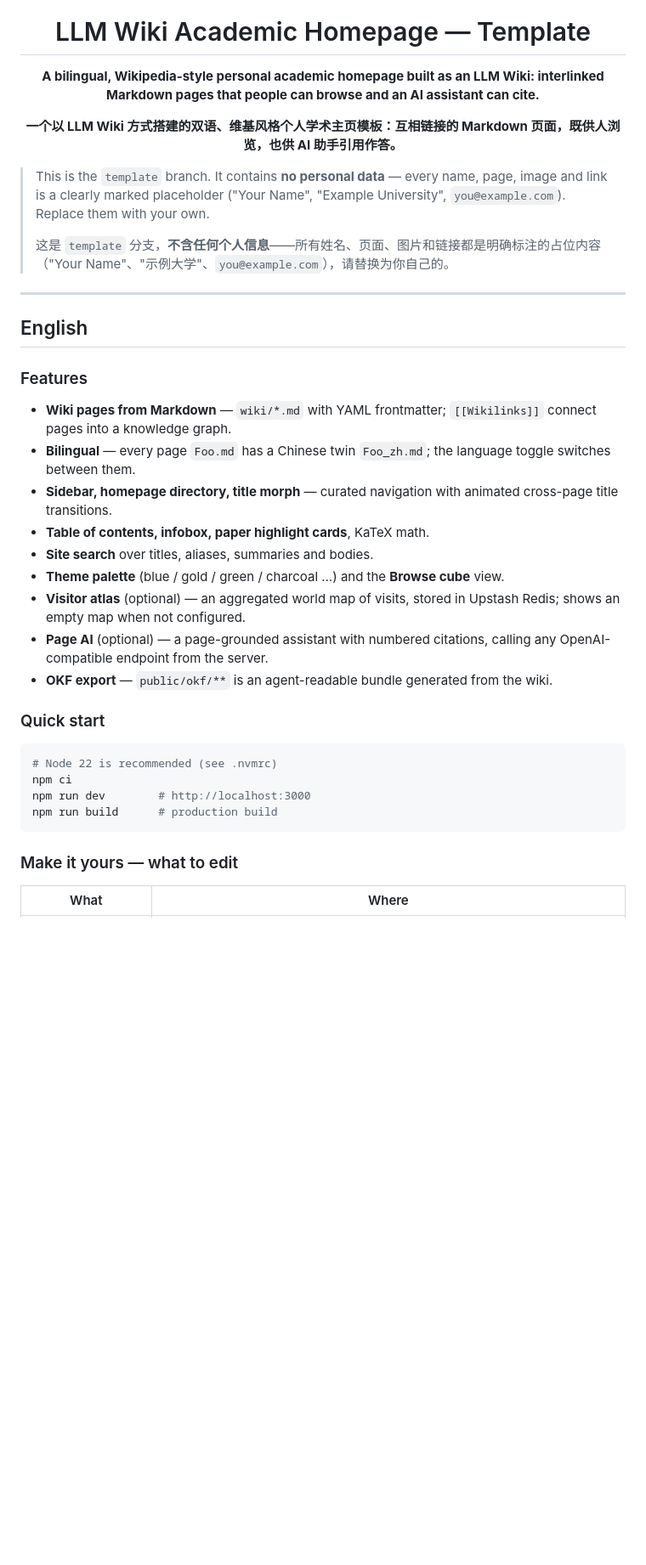
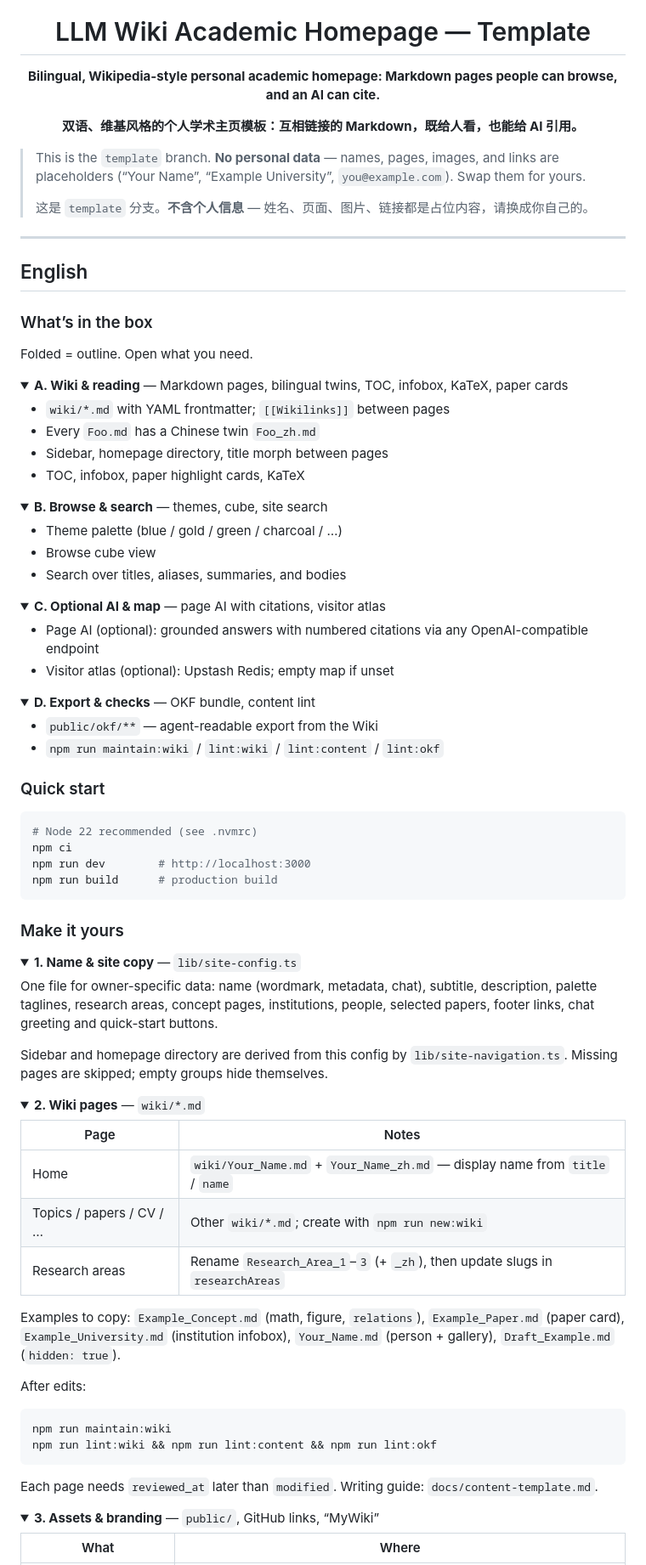
Before and after one commit to XinbaoQiao/XinbaoWiki, a Markdown page: README.md, the part around one of its changes. Shown at 85% size. Drawn GitHub-style; folded sections open; blank space fills up the shorter version.

Commit message:
Sync template from main 3d2a46b

````diff
--- a/README.md
+++ b/README.md
@@ -10,14 +10,14 @@
 
   # LLM Wiki Academic Homepage — Template
 
-  **A bilingual, Wikipedia-style personal academic homepage built as an LLM Wiki: interlinked Markdown pages that people can browse and an AI assistant can cite.**
+  **Bilingual, Wikipedia-style personal academic homepage: Markdown pages people can browse, and an AI can cite.**
 
-  **一个以 LLM Wiki 方式搭建的双语、维基风格个人学术主页模板：互相链接的 Markdown 页面，既供人浏览，也供 AI 助手引用作答。**
+  **双语、维基风格的个人学术主页模板：互相链接的 Markdown，既给人看，也能给 AI 引用。**
 </div>
 
-> This is the `template` branch. It contains **no personal data** — every name, page, image and link is a clearly marked placeholder ("Your Name", "Example University", `you@example.com`). Replace them with your own.
+> This is the `template` branch. **No personal data** — names, pages, images, and links are placeholders (“Your Name”, “Example University”, `you@example.com`). Swap them for yours.
 >
-> 这是 `template` 分支，**不含任何个人信息**——所有姓名、页面、图片和链接都是明确标注的占位内容（"Your Name"、"示例大学"、`you@example.com`），请替换为你自己的。
+> 这是 `template` 分支。**不含个人信息** — 姓名、页面、图片、链接都是占位内容，请换成你自己的。
 
 ---
 
@@ -25,28 +25,89 @@
 
 ## English
 
-### Features
+### What’s in the box
 
-- **Wiki pages from Markdown** — `wiki/*.md` with YAML frontmatter; `[[Wikilinks]]` connect pages into a knowledge graph.
-- **Bilingual** — every page `Foo.md` has a Chinese twin `Foo_zh.md`; the language toggle switches between them.
-- **Sidebar, homepage directory, title morph** — curated navigation with animated cross-page title transitions.
-- **Table of contents, infobox, paper highlight cards**, KaTeX math.
-- **Site search** over titles, aliases, summaries and bodies.
-- **Theme palette** (blue / gold / green / charcoal …) and the **Browse cube** view.
-- **Visitor atlas** (optional) — an aggregated world map of visits, stored in Upstash Redis; shows an empty map when not configured.
-- **Page AI** (optional) — a page-grounded assistant with numbered citations, calling any OpenAI-compatible endpoint from the server.
-- **OKF export** — `public/okf/**` is an agent-readable bundle generated from the wiki.
+Folded = outline. Open what you need.
+
+<details>
+<summary><strong>A. Wiki & reading</strong> — Markdown pages, bilingual twins, TOC, infobox, KaTeX, paper cards</summary>
+
+- `wiki/*.md` with YAML frontmatter; `[[Wikilinks]]` between pages
+- Every `Foo.md` has a Chinese twin `Foo_zh.md`
+- Sidebar, homepage directory, title morph between pages
+- TOC, infobox, paper highlight cards, KaTeX
+
+</details>
+
+<details>
+<summary><strong>B. Browse & search</strong> — themes, cube, site search</summary>
+
+- Theme palette (blue / gold / green / charcoal / …)
+- Browse cube view
+- Search over titles, aliases, summaries, and bodies
+
+</details>
+
+<details>
+<summary><strong>C. Optional AI & map</strong> — page AI with citations, visitor atlas</summary>
+
+- Page AI (optional): grounded answers with numbered citations via any OpenAI-compatible endpoint
+- Visitor atlas (optional): Upstash Redis; empty map if unset
+
+</details>
+
+<details>
+<summary><strong>D. Export & checks</strong> — OKF bundle, content lint</summary>
+
+- `public/okf/**` — agent-readable export from the Wiki
+- `npm run maintain:wiki` / `lint:wiki` / `lint:content` / `lint:okf`
+
+</details>
 
 ### Quick start
 
 ```bash
-# Node 22 is recommended (see .nvmrc)
+# Node 22 recommended (see .nvmrc)
 npm ci
 npm run dev        # http://localhost:3000
 npm run build      # production build
 ```
 
-### Make it yours — what to edit
+### Make it yours
+
+<details>
+<summary><strong>1. Name & site copy</strong> — <code>lib/site-config.ts</code></summary>
+
+One file for owner-specific data: name (wordmark, metadata, chat), subtitle, description, palette taglines, research areas, concept pages, institutions, people, selected papers, footer links, chat greeting and quick-start buttons.
+
+Sidebar and homepage directory are derived from this config by `lib/site-navigation.ts`. Missing pages are skipped; empty groups hide themselves.
+
+</details>
+
+<details>
+<summary><strong>2. Wiki pages</strong> — <code>wiki/*.md</code></summary>
+
+| Page | Notes |
+| --- | --- |
+| Home | `wiki/Your_Name.md` + `Your_Name_zh.md` — display name from `title` / `name` |
+| Topics / papers / CV / … | Other `wiki/*.md`; create with `npm run new:wiki` |
+| Research areas | Rename `Research_Area_1`–`3` (+ `_zh`), then update slugs in `researchAreas` |
+
+Examples to copy: `Example_Concept.md` (math, figure, `relations`), `Example_Paper.md` (paper card), `Example_University.md` (institution infobox), `Your_Name.md` (person + gallery), `Draft_Example.md` (`hidden: true`).
+
+After edits:
+
+```bash
+npm run maintain:wiki
+npm run lint:wiki && npm run lint:content && npm run lint:okf
+```
+
+Each page needs `reviewed_at` later than `modified`. Writing guide: `docs/content-template.md`.
+
+</details>
+
+<details>
+<summary><strong>3. Assets & branding</strong> — <code>public/</code>, GitHub links, “MyWiki”</summary>
 
 | What | Where |
 | --- | --- |
````
Also changed, not shown: other parts of README.md (+128 -87 lines).
